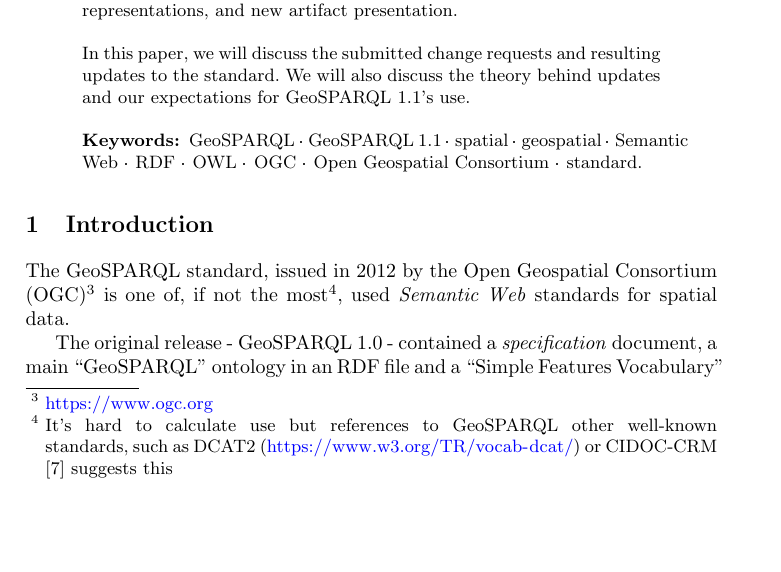
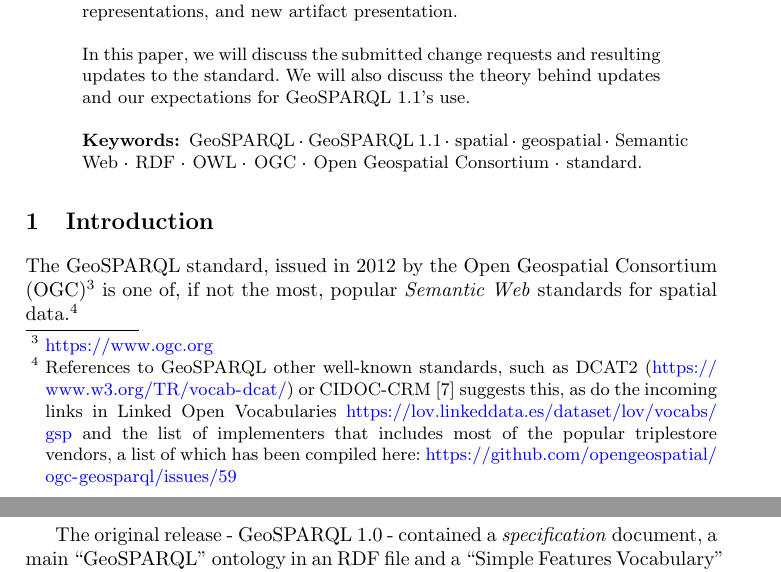
Before and after one commit to surroundaustralia/geosparql11-geold-paper, a LaTeX paper (manuscript.tex): part of page 1 of 7 before the commit and two parts of pages 1 and 2 of 7 after it, the two joined at a grey line, cut so that both start at the same text, the shorter picture padded with empty space. The pictures show the PDF file manuscript.pdf that the author committed with the source.

Commit message:
some of Matthais' comments addressed

```diff
--- a/manuscript.tex
+++ b/manuscript.tex
@@ -66,9 +66,8 @@
 
 \section{Introduction}\label{sec:introduction}
 The GeoSPARQL standard, issued in 2012 by the Open Geospatial Consortium (OGC)\footnote{\url{https://www.ogc.org}}
-is one of, if not the most\footnote{It's hard to calculate use but references to GeoSPARQL other well-known standards,
-such as DCAT2 (\url{https://www.w3.org/TR/vocab-dcat/}) or CIDOC-CRM \cite{doerr2013crmgeo} suggests this}, used \textit{Semantic Web} standards for
-spatial data.
+is one of, if not the most, popular \textit{Semantic Web} standards for spatial data.\footnote{References to GeoSPARQL other well-known standards,
+such as DCAT2 (\url{https://www.w3.org/TR/vocab-dcat/}) or CIDOC-CRM \cite{doerr2013crmgeo} suggests this, as do the incoming links in Linked Open Vocabularies \url{https://lov.linkeddata.es/dataset/lov/vocabs/gsp} and the list of implementers that includes most of the popular triplestore vendors, a list of which has been compiled here: \url{https://github.com/opengeospatial/ogc-geosparql/issues/59}}
 
 The original release - GeoSPARQL 1.0 - contained a \textit{specification} document,
 a main ``GeoSPARQL'' ontology in an RDF file and a ``Simple Features Vocabulary'' ontology also in an RDF file. The
```
Also changed, not shown: images/geold_ontology.png, manuscript.pdf, 1 other file.
